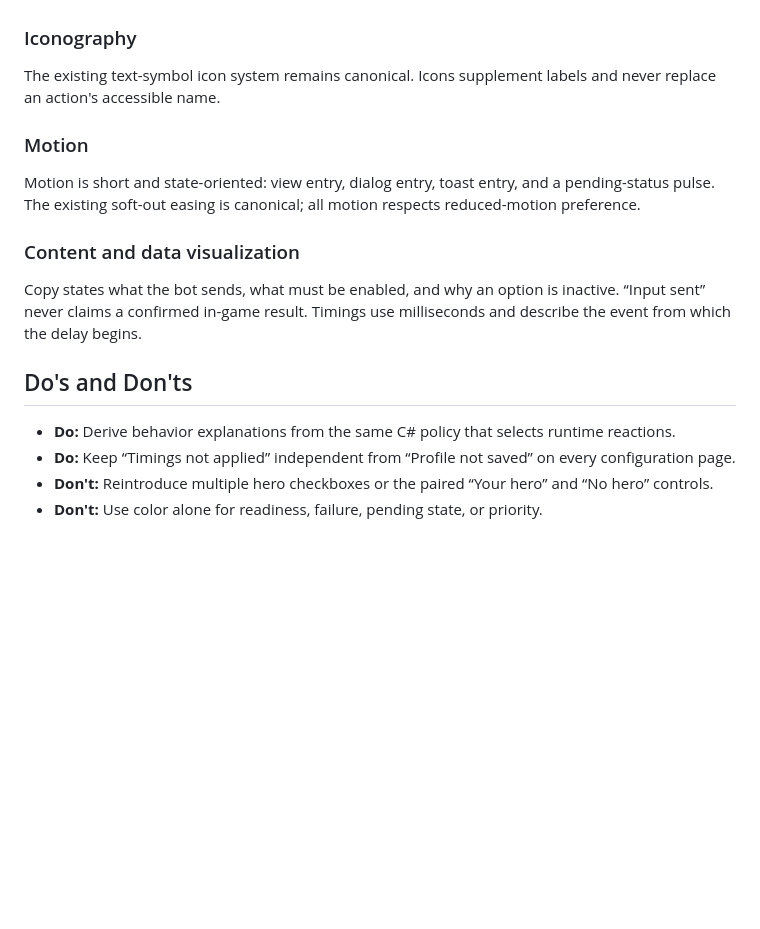
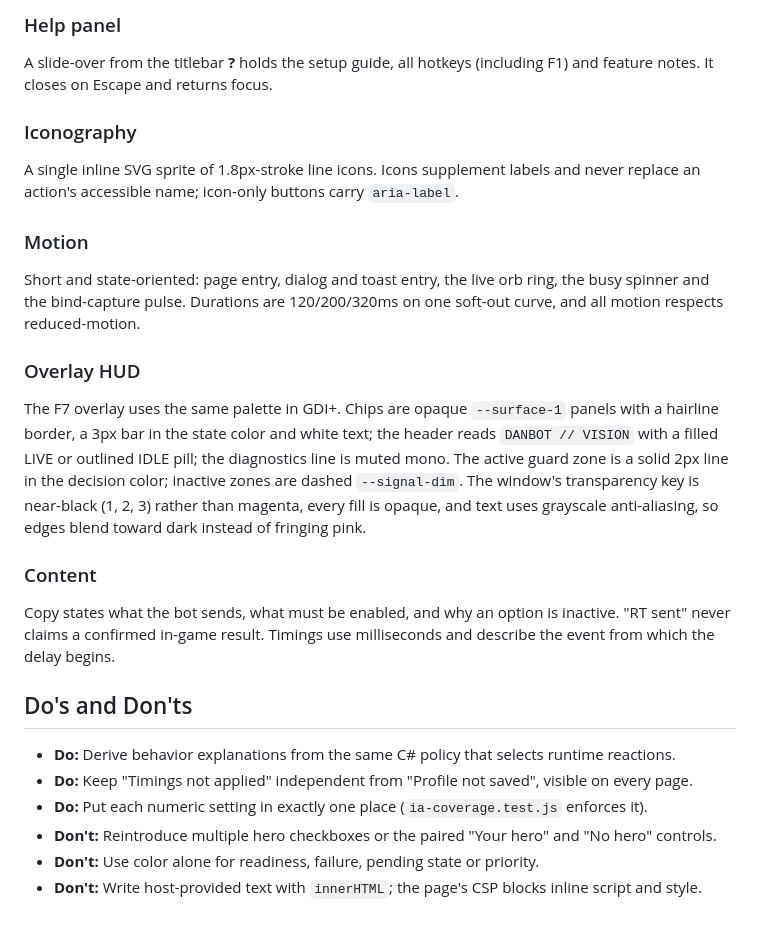
Before and after one commit to Danteh3-lab/Happy, a Markdown page: DESIGN.md, the part around one of its changes. Drawn GitHub-style; blank space fills up the shorter version.

```diff
--- a/DESIGN.md
+++ b/DESIGN.md
@@ -95,19 +126,28 @@ Switches apply immediately and say so near configuration groups. Numeric setting
+### Help panel
+
+A slide-over from the titlebar **?** holds the setup guide, all hotkeys (including F1) and feature notes. It closes on Escape and returns focus.
 
 ### Iconography
 
-The existing text-symbol icon system remains canonical. Icons supplement labels and never replace an action's accessible name.
+A single inline SVG sprite of 1.8px-stroke line icons. Icons supplement labels and never replace an action's accessible name; icon-only buttons carry `aria-label`.
 
 ### Motion
 
-Motion is short and state-oriented: view entry, dialog entry, toast entry, and a pending-status pulse. The existing soft-out easing is canonical; all motion respects reduced-motion preference.
+Short and state-oriented: page entry, dialog and toast entry, the live orb ring, the busy spinner and the bind-capture pulse. Durations are 120/200/320ms on one soft-out curve, and all motion respects reduced-motion.
 
-### Content and data visualization
+### Overlay HUD
 
-Copy states what the bot sends, what must be enabled, and why an option is inactive. “Input sent” never claims a confirmed in-game result. Timings use milliseconds and describe the event from which the delay begins.
+The F7 overlay uses the same palette in GDI+. Chips are opaque `--surface-1` panels with a hairline border, a 3px bar in the state color and white text; the header reads `DANBOT // VISION` with a filled LIVE or outlined IDLE pill; the diagnostics line is muted mono. The active guard zone is a solid 2px line in the decision color; inactive zones are dashed `--signal-dim`. The window's transparency key is near-black (1, 2, 3) rather than magenta, every fill is opaque, and text uses grayscale anti-aliasing, so edges blend toward dark instead of fringing pink.
+
+### Content
+
+Copy states what the bot sends, what must be enabled, and why an option is inactive. "RT sent" never claims a confirmed in-game result. Timings use milliseconds and describe the event from which the delay begins.
 
 ## Do's and Don'ts
 
 - **Do:** Derive behavior explanations from the same C# policy that selects runtime reactions.
-- **Do:** Keep “Timings not applied” independent from “Profile not saved” on every configuration page.
-- **Don't:** Reintroduce multiple hero checkboxes or the paired “Your hero” and “No hero” controls.
-- **Don't:** Use color alone for readiness, failure, pending state, or priority.
+- **Do:** Keep "Timings not applied" independent from "Profile not saved", visible on every page.
+- **Do:** Put each numeric setting in exactly one place (`ia-coverage.test.js` enforces it).
+- **Don't:** Reintroduce multiple hero checkboxes or the paired "Your hero" and "No hero" controls.
+- **Don't:** Use color alone for readiness, failure, pending state or priority.
+- **Don't:** Write host-provided text with `innerHTML`; the page's CSP blocks inline script and style.
```
Also changed, not shown: other parts of DESIGN.md (+75 -44 lines), 1 other file.
